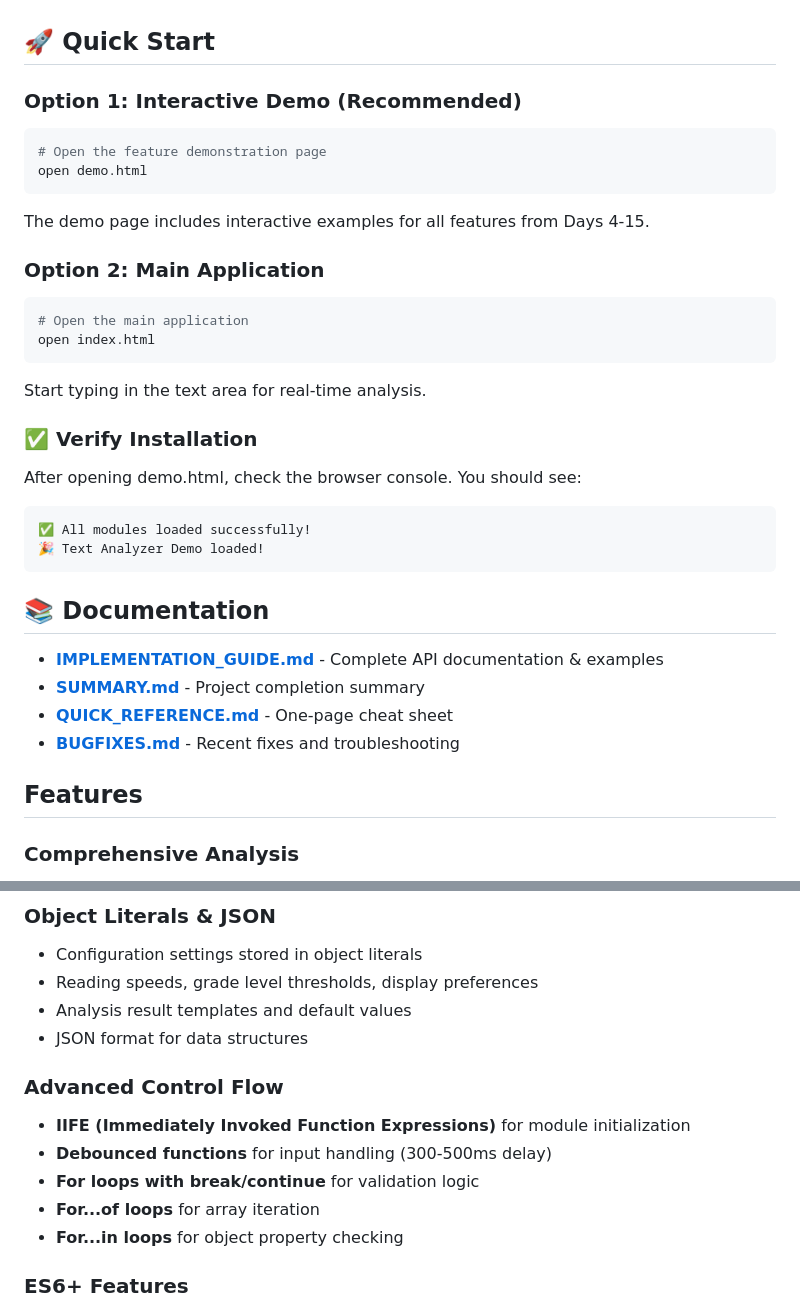
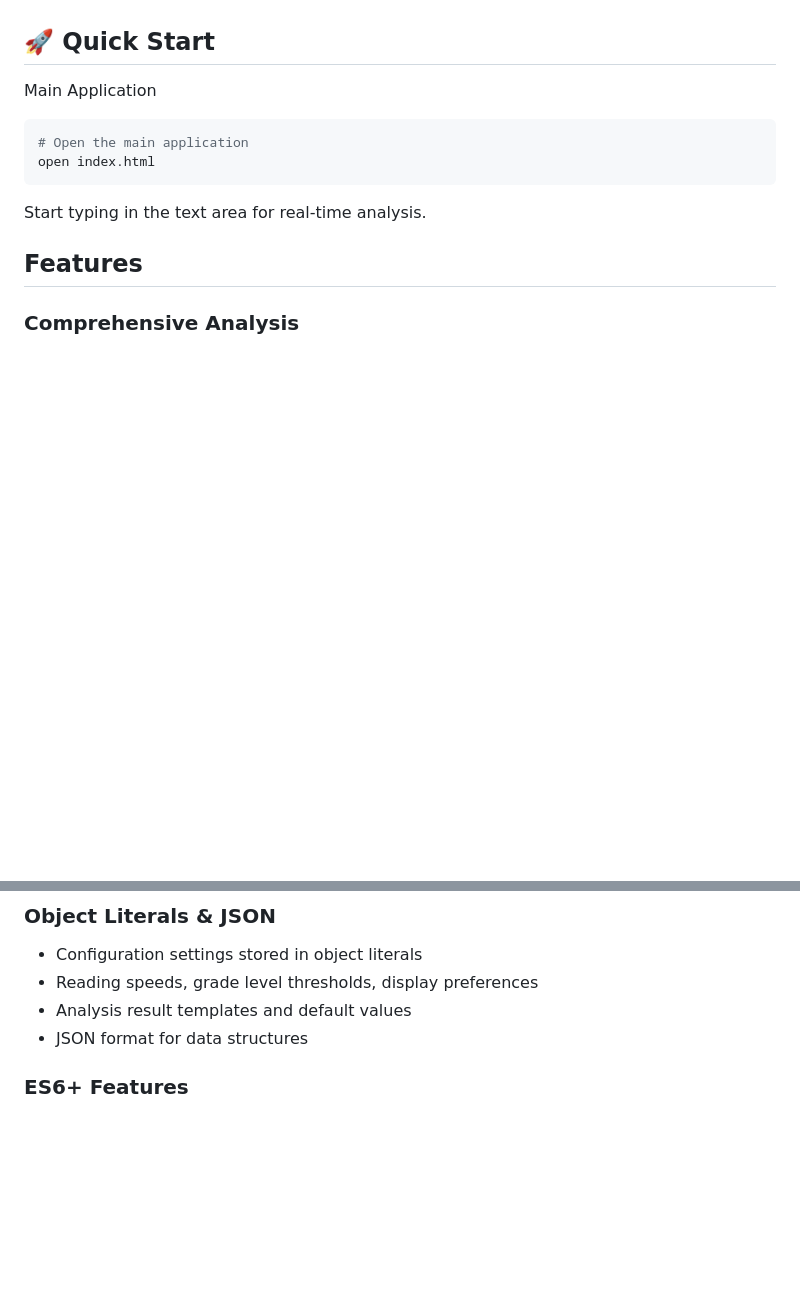
Before and after one commit to pragatmittal/TextAnalyser, a Markdown page: README.md, 2 parts joined by grey strips. Drawn GitHub-style; blank space fills up the shorter version.

Commit message:
docs: Update README to streamline quick start instructions and remove outdated demo references

````diff
--- a/README.md
+++ b/README.md
@@ -4,33 +4,12 @@ A text analysis web application built with vanilla JavaScript that evaluates tex
 
 ## 🚀 Quick Start
 
-### Option 1: Interactive Demo (Recommended)
-```bash
-# Open the feature demonstration page
-open demo.html
-```
-The demo page includes interactive examples for all features from Days 4-15.
-
-### Option 2: Main Application
+Main Application
 ```bash
 # Open the main application
 open index.html
 ```
 Start typing in the text area for real-time analysis.
-
-### ✅ Verify Installation
-After opening demo.html, check the browser console. You should see:
-```
-✅ All modules loaded successfully!
-🎉 Text Analyzer Demo loaded!
-```
-
-## 📚 Documentation
-
-- **[IMPLEMENTATION_GUIDE.md](IMPLEMENTATION_GUIDE.md)** - Complete API documentation & examples
-- **[SUMMARY.md](SUMMARY.md)** - Project completion summary
-- **[QUICK_REFERENCE.md](QUICK_REFERENCE.md)** - One-page cheat sheet
-- **[BUGFIXES.md](BUGFIXES.md)** - Recent fixes and troubleshooting
 
 ## Features
 
@@ -74,13 +53,6 @@ This project demonstrates advanced JavaScript patterns and features as specified
 - Reading speeds, grade level thresholds, display preferences
 - Analysis result templates and default values
 - JSON format for data structures
-
-### **Advanced Control Flow**
-- **IIFE (Immediately Invoked Function Expressions)** for module initialization
-- **Debounced functions** for input handling (300-500ms delay)
-- **For loops with break/continue** for validation logic
-- **For...of loops** for array iteration
-- **For...in loops** for object property checking
 
 ### **ES6+ Features**
 - **Destructuring assignment** for extracting multiple text properties
````
Also changed, not shown: other parts of README.md (+0 -2 lines).
